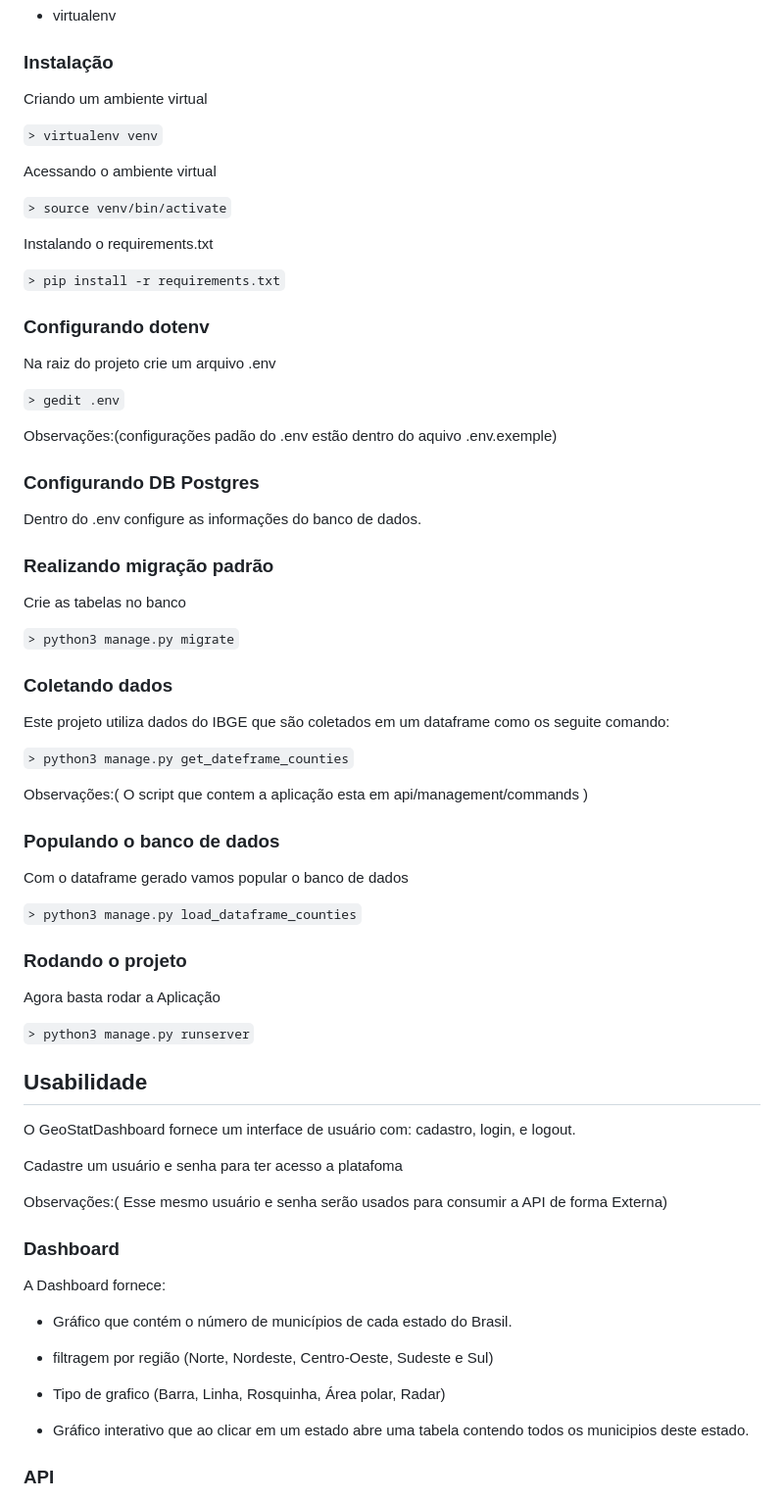
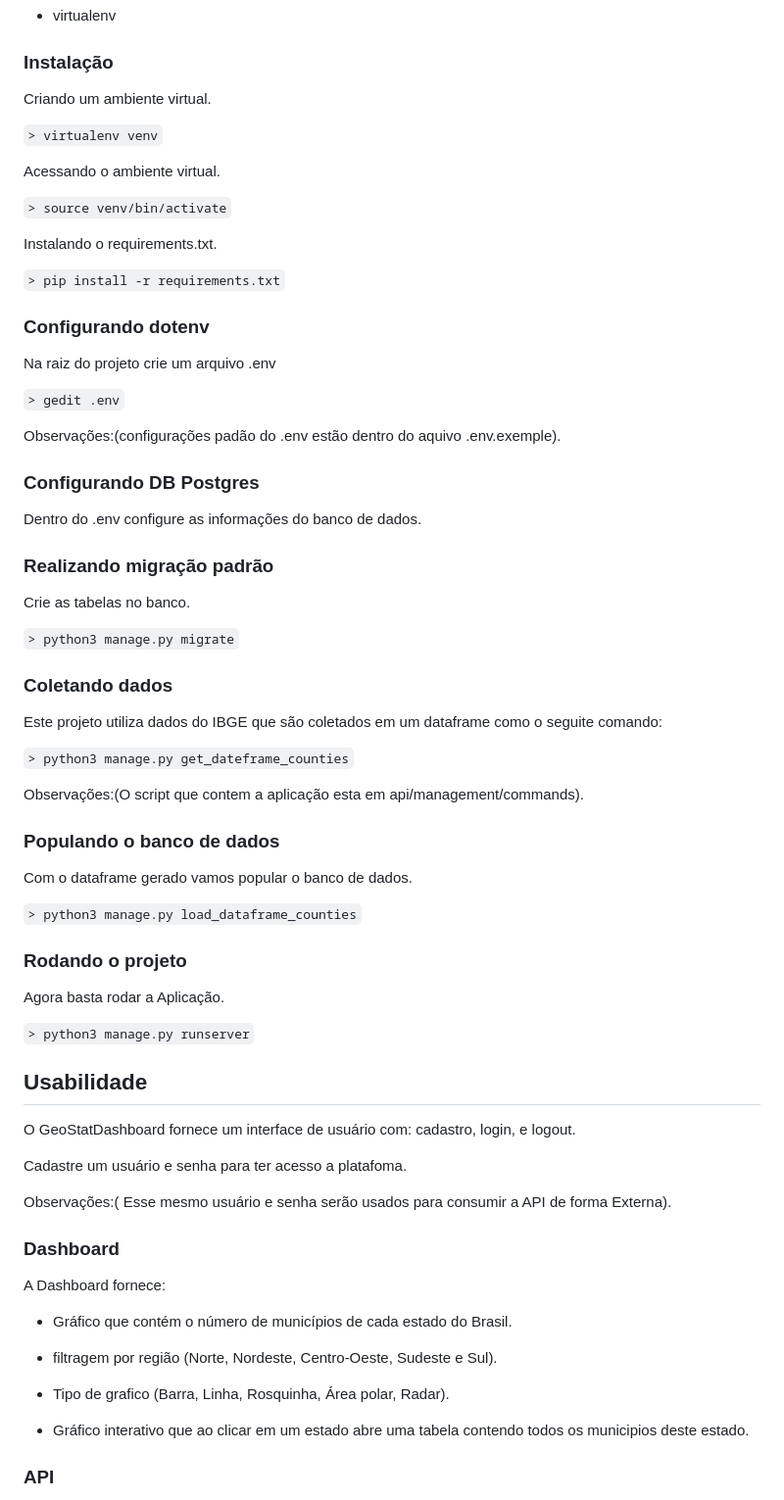
Before and after one commit to HelderMenegatti/GeoStatDashboard, a Markdown page: README.md, the part around the change. Shown: that part at 98% size. GitHub-like rendering.

```diff
--- a/README.md
+++ b/README.md
@@ -20,15 +20,15 @@ Instalação com o pip:
 
 ### Instalação
 
-Criando um ambiente virtual
+Criando um ambiente virtual.
 
 `> virtualenv venv`
 
-Acessando o ambiente virtual
+Acessando o ambiente virtual.
 
 `> source venv/bin/activate`
 
-Instalando o requirements.txt
+Instalando o requirements.txt.
 
 `> pip install -r requirements.txt`
 
@@ -39,7 +39,7 @@ Na raiz do projeto crie um arquivo .env
 
 `> gedit .env`
 
-Observações:(configurações padão do .env estão dentro do aquivo .env.exemple)
+Observações:(configurações padão do .env estão dentro do aquivo .env.exemple).
 
 
 ### Configurando DB Postgres
@@ -49,29 +49,29 @@ Dentro do .env configure as informações do banco de dados.
 
 ### Realizando migração padrão
 
-Crie as tabelas no banco
+Crie as tabelas no banco.
 
 `> python3 manage.py migrate`
 
 
 ### Coletando dados
 
-Este projeto utiliza dados do IBGE que são coletados em um dataframe como os seguite comando:
+Este projeto utiliza dados do IBGE que são coletados em um dataframe como o seguite comando:
 
 `> python3 manage.py get_dateframe_counties`
 
-Observações:( O script que contem a aplicação esta em api/management/commands )
+Observações:(O script que contem a aplicação esta em api/management/commands).
 
 
 ### Populando o banco de dados
 
-Com o dataframe gerado vamos popular o banco de dados
+Com o dataframe gerado vamos popular o banco de dados.
 
 `> python3 manage.py load_dataframe_counties`
 
 ### Rodando o projeto
 
-Agora basta rodar a Aplicação
+Agora basta rodar a Aplicação.
 
 `> python3 manage.py runserver`
 
@@ -80,9 +80,9 @@ Agora basta rodar a Aplicação
 
 O GeoStatDashboard fornece um interface de usuário com: cadastro, login, e logout.
 
-Cadastre um usuário e senha para ter acesso a platafoma
+Cadastre um usuário e senha para ter acesso a platafoma.
 
-Observações:( Esse mesmo usuário e senha serão usados para consumir a API de forma Externa)
+Observações:( Esse mesmo usuário e senha serão usados para consumir a API de forma Externa).
 
 
 ### Dashboard
@@ -91,9 +91,9 @@ A Dashboard fornece:
 
 - Gráfico que contém o número de municípios de cada estado do Brasil.
 
-- filtragem por região (Norte, Nordeste, Centro-Oeste, Sudeste e Sul)
+- filtragem por região (Norte, Nordeste, Centro-Oeste, Sudeste e Sul).
 
-- Tipo de grafico (Barra, Linha, Rosquinha, Área polar, Radar)
+- Tipo de grafico (Barra, Linha, Rosquinha, Área polar, Radar).
 
 - Gráfico interativo que ao clicar em um estado abre uma tabela contendo todos os municipios deste estado.
 
```
